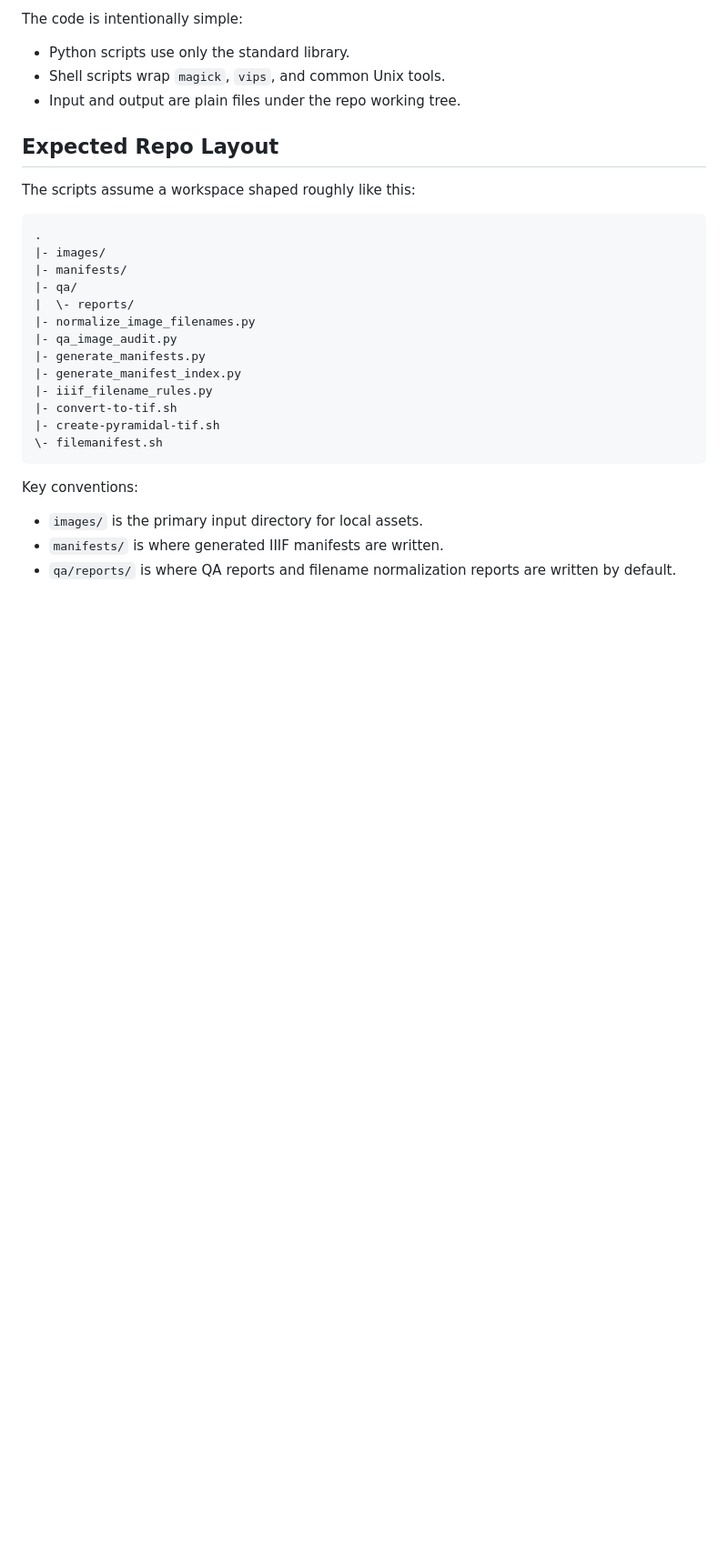
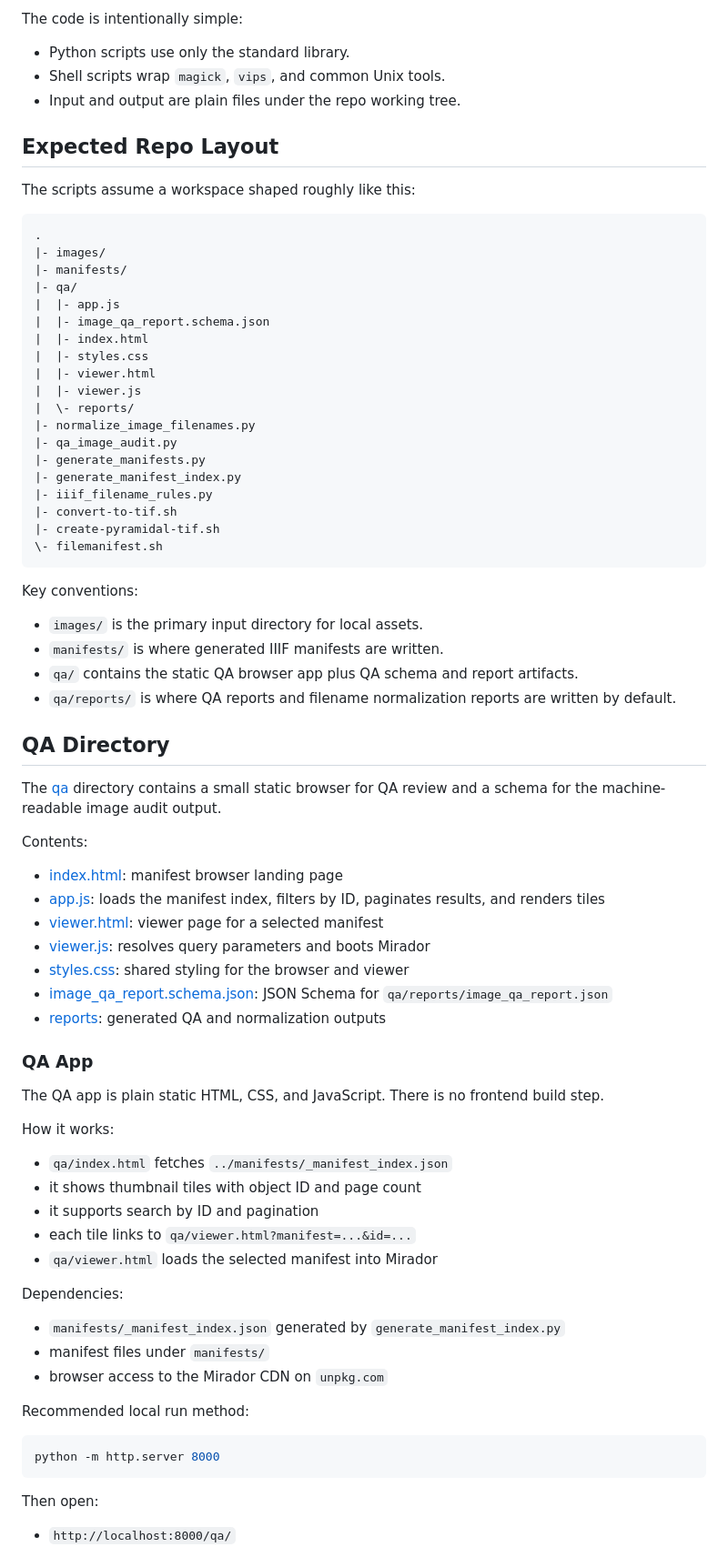
Before and after one commit to waynegraham/almadar-iiif, a Markdown page: README.md, the part around one of its changes. Shown at 91% size. Drawn GitHub-style; blank space fills up the shorter version.

````diff
--- a/README.md
+++ b/README.md
@@ -28,6 +38,12 @@ The scripts assume a workspace shaped roughly like this:
 |- images/
 |- manifests/
 |- qa/
+|  |- app.js
+|  |- image_qa_report.schema.json
+|  |- index.html
+|  |- styles.css
+|  |- viewer.html
+|  |- viewer.js
 |  \- reports/
 |- normalize_image_filenames.py
 |- qa_image_audit.py
@@ -43,5 +59,48 @@ Key conventions:
 
 - `images/` is the primary input directory for local assets.
 - `manifests/` is where generated IIIF manifests are written.
+- `qa/` contains the static QA browser app plus QA schema and report artifacts.
 - `qa/reports/` is where QA reports and filename normalization reports are written by default.
 
+## QA Directory
+
+The [qa](qa) directory contains a small static browser for QA review and a schema for the machine-readable image audit output.
+
+Contents:
+
+- [index.html](qa/index.html): manifest browser landing page
+- [app.js](qa/app.js): loads the manifest index, filters by ID, paginates results, and renders tiles
+- [viewer.html](qa/viewer.html): viewer page for a selected manifest
+- [viewer.js](qa/viewer.js): resolves query parameters and boots Mirador
+- [styles.css](qa/styles.css): shared styling for the browser and viewer
+- [image_qa_report.schema.json](qa/image_qa_report.schema.json): JSON Schema for `qa/reports/image_qa_report.json`
+- [reports](qa/reports): generated QA and normalization outputs
+
+### QA App
+
+The QA app is plain static HTML, CSS, and JavaScript. There is no frontend build step.
+
+How it works:
+
+- `qa/index.html` fetches `../manifests/_manifest_index.json`
+- it shows thumbnail tiles with object ID and page count
+- it supports search by ID and pagination
+- each tile links to `qa/viewer.html?manifest=...&id=...`
+- `qa/viewer.html` loads the selected manifest into Mirador
+
+Dependencies:
+
+- `manifests/_manifest_index.json` generated by `generate_manifest_index.py`
+- manifest files under `manifests/`
+- browser access to the Mirador CDN on `unpkg.com`
+
+Recommended local run method:
+
+```bash
+python -m http.server 8000
+```
+
+Then open:
+
+- `http://localhost:8000/qa/`
+
````
Also changed, not shown: other parts of README.md (+58 -19 lines).
